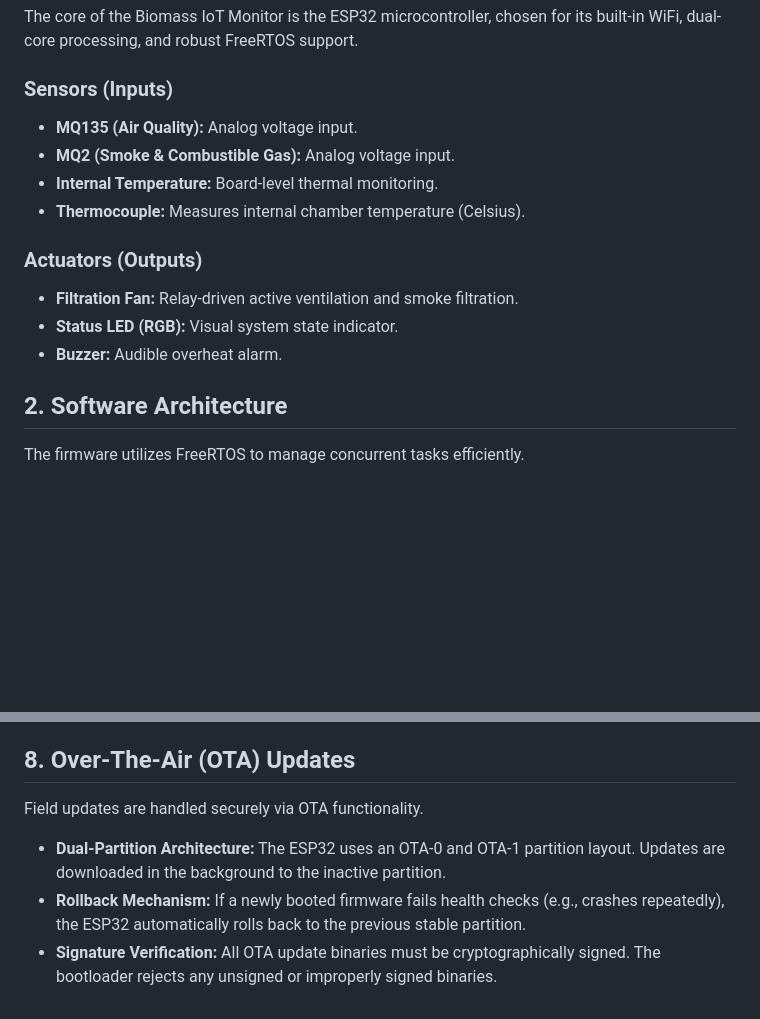
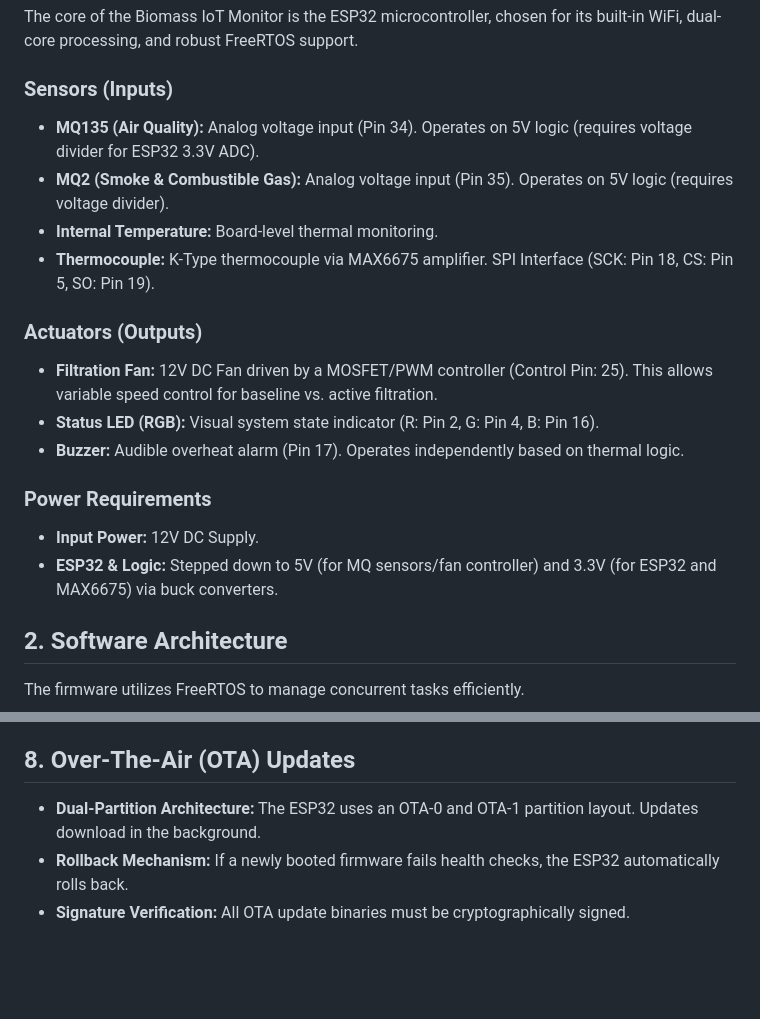
Before and after one commit to Adamskiee/esp32-biomass-monitor, a Markdown page: docs/architecture.md, 2 parts joined by grey strips. Drawn GitHub-style; blank space fills up the shorter version.

```diff
--- a/docs/architecture.md
+++ b/docs/architecture.md
@@ -4,15 +4,19 @@
 The core of the Biomass IoT Monitor is the ESP32 microcontroller, chosen for its built-in WiFi, dual-core processing, and robust FreeRTOS support.
 
 ### Sensors (Inputs)
-- **MQ135 (Air Quality):** Analog voltage input.
-- **MQ2 (Smoke & Combustible Gas):** Analog voltage input.
+- **MQ135 (Air Quality):** Analog voltage input (Pin 34). Operates on 5V logic (requires voltage divider for ESP32 3.3V ADC).
+- **MQ2 (Smoke & Combustible Gas):** Analog voltage input (Pin 35). Operates on 5V logic (requires voltage divider).
 - **Internal Temperature:** Board-level thermal monitoring.
-- **Thermocouple:** Measures internal chamber temperature (Celsius).
+- **Thermocouple:** K-Type thermocouple via MAX6675 amplifier. SPI Interface (SCK: Pin 18, CS: Pin 5, SO: Pin 19).
 
 ### Actuators (Outputs)
-- **Filtration Fan:** Relay-driven active ventilation and smoke filtration.
-- **Status LED (RGB):** Visual system state indicator.
-- **Buzzer:** Audible overheat alarm.
+- **Filtration Fan:** 12V DC Fan driven by a MOSFET/PWM controller (Control Pin: 25). This allows variable speed control for baseline vs. active filtration.
+- **Status LED (RGB):** Visual system state indicator (R: Pin 2, G: Pin 4, B: Pin 16).
+- **Buzzer:** Audible overheat alarm (Pin 17). Operates independently based on thermal logic.
+
+### Power Requirements
+- **Input Power:** 12V DC Supply.
+- **ESP32 & Logic:** Stepped down to 5V (for MQ sensors/fan controller) and 3.3V (for ESP32 and MAX6675) via buck converters.
 
 ## 2. Software Architecture
 The firmware utilizes FreeRTOS to manage concurrent tasks efficiently.
@@ -56,7 +72,6 @@ To protect devices deployed in the field from physical tampering and IP theft:
 - **Flash Encryption:** NVS and application partitions are encrypted. This protects sensitive WiFi credentials, API tokens, and operational thresholds from being dumped.
 
 ## 8. Over-The-Air (OTA) Updates
-Field updates are handled securely via OTA functionality.
-- **Dual-Partition Architecture:** The ESP32 uses an OTA-0 and OTA-1 partition layout. Updates are downloaded in the background to the inactive partition.
-- **Rollback Mechanism:** If a newly booted firmware fails health checks (e.g., crashes repeatedly), the ESP32 automatically rolls back to the previous stable partition.
-- **Signature Verification:** All OTA update binaries must be cryptographically signed. The bootloader rejects any unsigned or improperly signed binaries.
+- **Dual-Partition Architecture:** The ESP32 uses an OTA-0 and OTA-1 partition layout. Updates download in the background.
+- **Rollback Mechanism:** If a newly booted firmware fails health checks, the ESP32 automatically rolls back.
+- **Signature Verification:** All OTA update binaries must be cryptographically signed.
```
Also changed, not shown: other parts of docs/architecture.md (+24 -12 lines).
